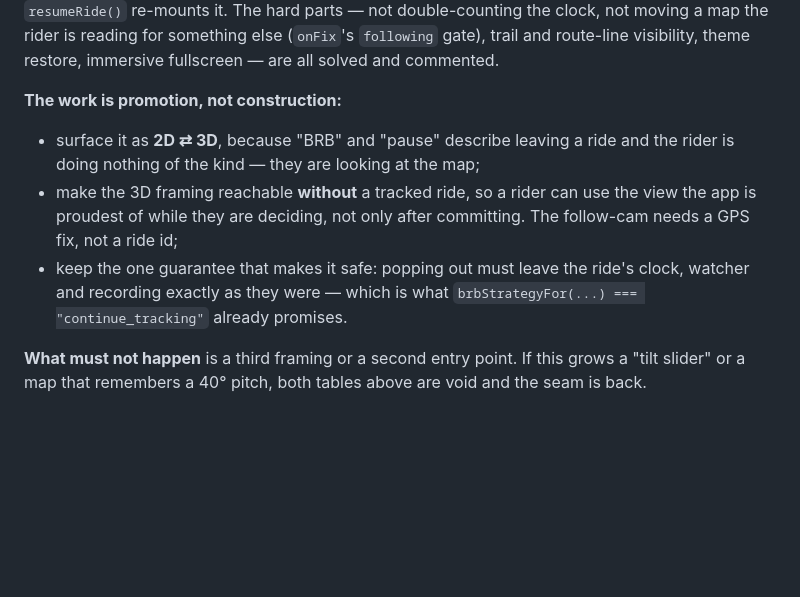
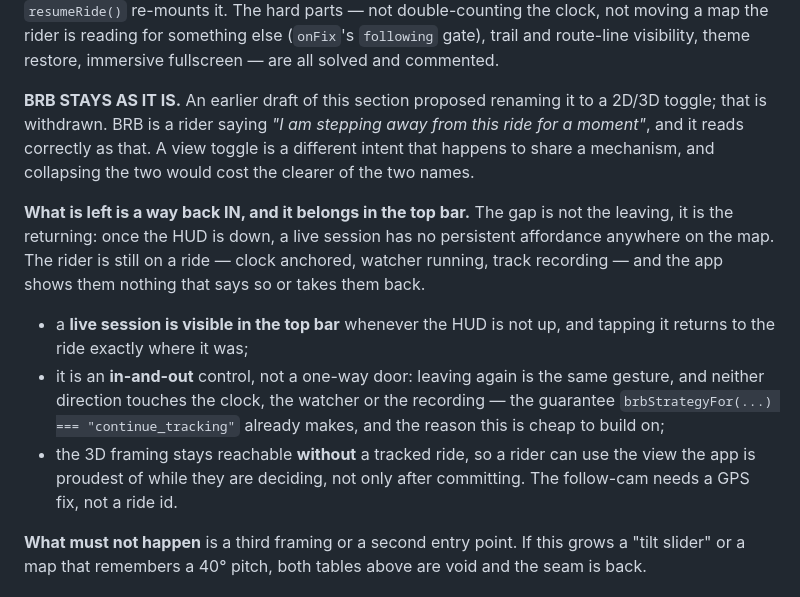
Before and after one commit to z280/denver-scooter-fyi, a Markdown page: docs/ALONG_THE_WAY_PLAN.md, the part around the change. Drawn GitHub-style; blank space fills up the shorter version.

Commit message:
Withdraw the BRB rename; the gap is getting back IN
Zeke: "I like the BRB as it is, actually." So §6.3.2's proposal to surface it
as a 2D/3D toggle is withdrawn rather than left standing as a plan nobody
intends to follow.

BRB is a rider saying "I am stepping away from this ride for a moment", and it
reads correctly as that. A view toggle is a different intent that happens to
share a mechanism; collapsing the two would have cost the clearer of the two
names.

The real gap is the opposite direction. Once the HUD is down, a live session
has NO persistent affordance anywhere on the map — the rider is still on a
ride, clock anchored, watcher running, track recording, and the app shows them
nothing that says so or takes them back. So: a live session is visible in the
top bar whenever the HUD is not up, tapping it returns to the ride where it
was, and leaving again is the same gesture. Neither direction touches the
clock, the watcher or the recording, which is what makes it cheap — that is
the guarantee brbStrategyFor(...) === "continue_tracking" already makes.

The one piece of 6.3.2 that survives unchanged: the 3D framing should be
reachable without a tracked ride. The follow-cam needs a GPS fix, not a
commitment.

Still open, and asked: whether "the ride mode up at the top" means one of the
existing topbar controls or the HUD's own header. #topbar currently carries the
hamburger, geolocate, the brand and the drawer tabs — no ride affordance at
all — so the answer decides whether this is a new control or a fix to one that
exists.

Co-Authored-By: Claude Opus 5 <noreply@anthropic.com>
Claude-Session: https://claude.ai/code/session_01HmExELMn8NYWZumrEUcs5w

```diff
--- a/docs/ALONG_THE_WAY_PLAN.md
+++ b/docs/ALONG_THE_WAY_PLAN.md
@@ -1150,16 +1150,27 @@ not moving a map the rider is reading for something else (`onFix`'s
 `following` gate), trail and route-line visibility, theme restore, immersive
 fullscreen — are all solved and commented.
 
-**The work is promotion, not construction:**
-
-- surface it as **2D ⇄ 3D**, because "BRB" and "pause" describe leaving a ride
-  and the rider is doing nothing of the kind — they are looking at the map;
-- make the 3D framing reachable **without** a tracked ride, so a rider can use
+**BRB STAYS AS IT IS.** An earlier draft of this section proposed renaming it
+to a 2D/3D toggle; that is withdrawn. BRB is a rider saying *"I am stepping
+away from this ride for a moment"*, and it reads correctly as that. A view
+toggle is a different intent that happens to share a mechanism, and collapsing
+the two would cost the clearer of the two names.
+
+**What is left is a way back IN, and it belongs in the top bar.** The gap is
+not the leaving, it is the returning: once the HUD is down, a live session has
+no persistent affordance anywhere on the map. The rider is still on a ride —
+clock anchored, watcher running, track recording — and the app shows them
+nothing that says so or takes them back.
+
+- a **live session is visible in the top bar** whenever the HUD is not up, and
+  tapping it returns to the ride exactly where it was;
+- it is an **in-and-out** control, not a one-way door: leaving again is the
+  same gesture, and neither direction touches the clock, the watcher or the
+  recording — the guarantee `brbStrategyFor(...) === "continue_tracking"`
+  already makes, and the reason this is cheap to build on;
+- the 3D framing stays reachable **without** a tracked ride, so a rider can use
   the view the app is proudest of while they are deciding, not only after
-  committing. The follow-cam needs a GPS fix, not a ride id;
-- keep the one guarantee that makes it safe: popping out must leave the ride's
-  clock, watcher and recording exactly as they were — which is what
-  `brbStrategyFor(...) === "continue_tracking"` already promises.
+  committing. The follow-cam needs a GPS fix, not a ride id.
 
 **What must not happen** is a third framing or a second entry point. If this
 grows a "tilt slider" or a map that remembers a 40° pitch, both tables above
```
